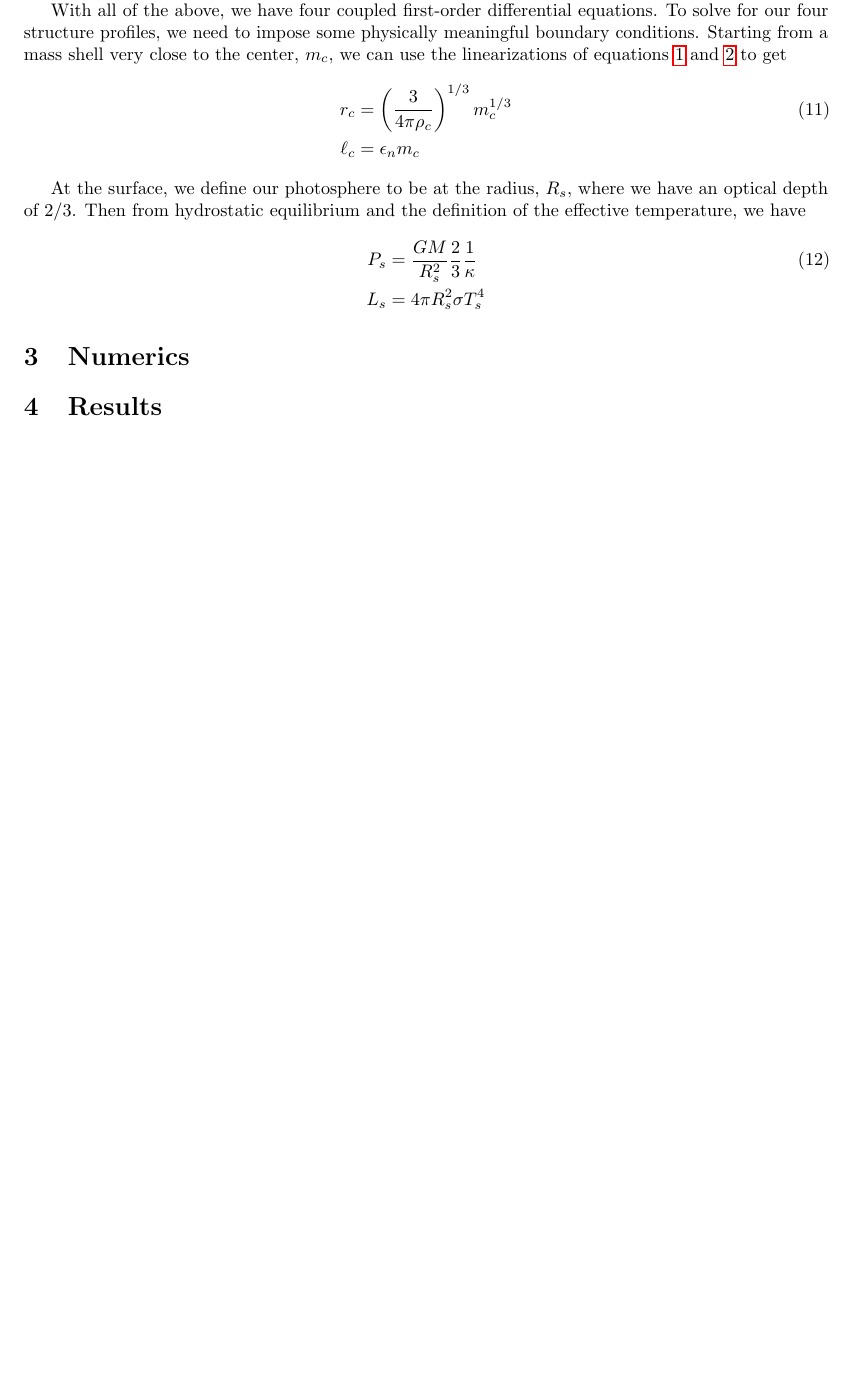
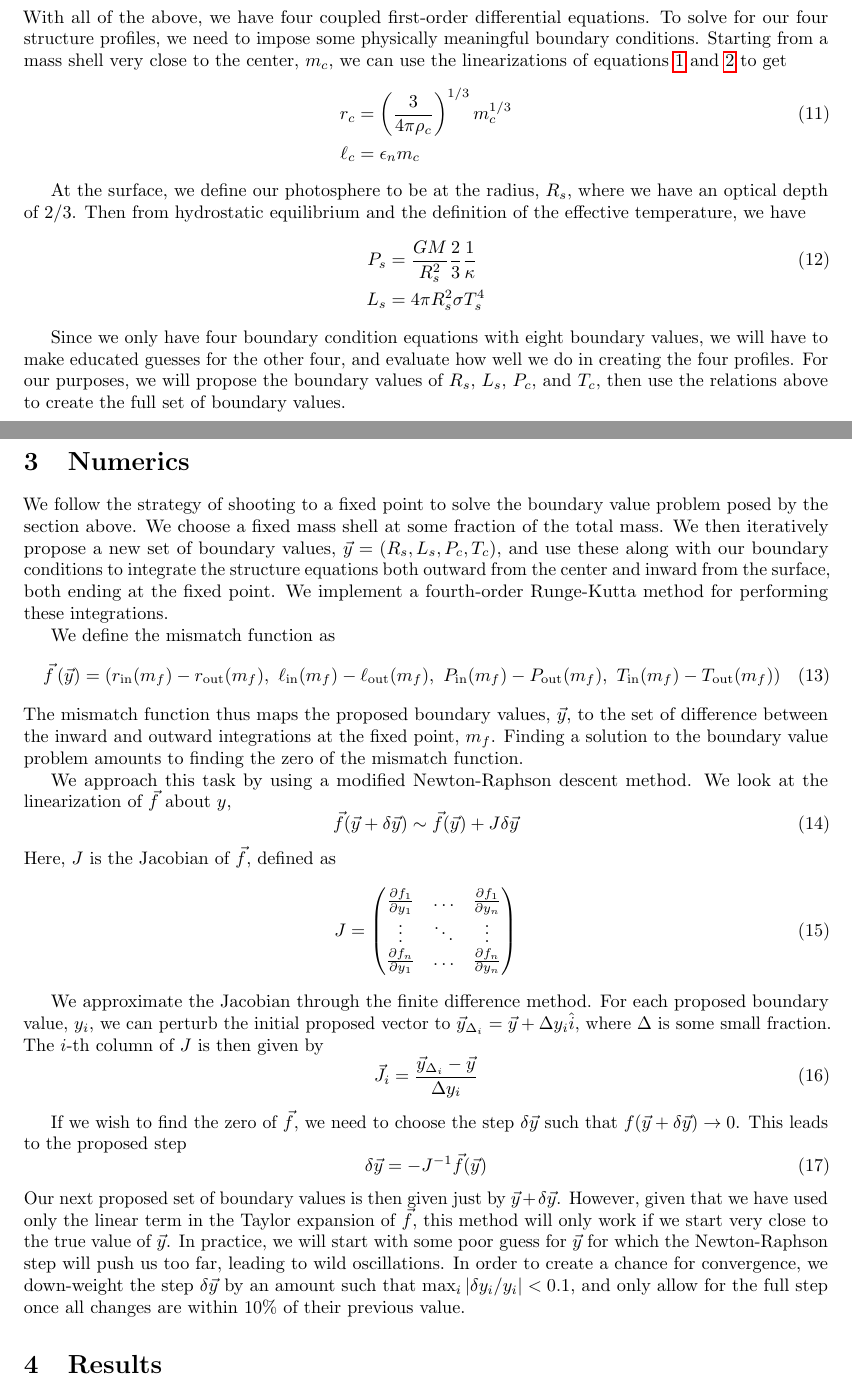
Before and after one commit to adwasser/StarStruc.jl, a LaTeX document (writeup/writeup.tex): part of page 2 of 2 before the commit and two parts of pages 2 and 3 of 3 after it, the two joined at a grey line, cut so that both start at the same text, the shorter picture padded with empty space. Compiled offline with pdfLaTeX.

Commit message:
more on numerics

```diff
--- a/writeup/writeup.tex
+++ b/writeup/writeup.tex
@@ -15,6 +15,7 @@
 \newcommand{\D}[2]{\ensuremath{\frac{\partial #1}{\partial #2}}}
 \newcommand{\de}{\ensuremath{\mathrm{d}}}
 \newcommand{\dee}{\ensuremath{\ \mathrm{d}}}
+\newcommand{\vv}{\ensuremath{\mathbf{}}}
 
 \title{\texttt{StarStruc.jl}: Stellar structure in Julia}
 \author{Asher Wasserman}
@@ -91,7 +95,42 @@ At the surface, we define our photosphere to be at the radius, $R_s$, where we h
   L_s &= 4\pi R_s^2 \sigma T_s^4 \nonumber
 \end{align}
 
+Since we only have four boundary condition equations with eight boundary values, we will have to make educated guesses for the other four, and evaluate how well we do in creating the four profiles.  For our purposes, we will propose the boundary values of $R_s$, $L_s$, $P_c$, and $T_c$, then use the relations above to create the full set of boundary values.
+
 \section{Numerics}
+
+We follow the strategy of shooting to a fixed point to solve the boundary value problem posed by the section above.  We choose a fixed mass shell at some fraction of the total mass.  We then iteratively propose a new set of boundary values, $\vec{y} = (R_s, L_s, P_c, T_c)$, and use these along with our boundary conditions to integrate the structure equations both outward from the center and inward from the surface, both ending at the fixed point.  We implement a fourth-order Runge-Kutta method for performing these integrations.
+
+We define the mismatch function as
+\begin{equation}
+  \vec{f}\left(\vec{y}) = (r_\text{in}(m_f) - r_\text{out}(m_f), \ \ell_\text{in}(m_f) - \ell_\text{out}(m_f), \  P_\text{in}(m_f) - P_\text{out}(m_f), \ T_\text{in}(m_f) - T_\text{out}(m_f)\right)
+\end{equation}
+The mismatch function thus maps the proposed boundary values, $\vec{y}$, to the set of difference between the inward and outward integrations at the fixed point, $m_f$.  Finding a solution to the boundary value problem amounts to finding the zero of the mismatch function.
+
+We approach this task by using a modified Newton-Raphson descent method.  We look at the linearization of $\vec{f}$ about $y$,
+\begin{equation}
+  \vec{f}(\vec{y} + \delta\vec{y}) \sim \vec{f}(\vec{y}) + J \delta\vec{y}
+\end{equation}
+Here, $J$ is the Jacobian of $\vec{f}$, defined as
+\begin{equation}
+  J =
+  \begin{pmatrix}
+    \D{f_1}{y_1} & \ldots & \D{f_1}{y_n} \\
+    \vdots & \ddots & \vdots \\
+    \D{f_n}{y_1} & \ldots & \D{f_n}{y_n}
+  \end{pmatrix}
+\end{equation}
+
+We approximate the Jacobian through the finite difference method.  For each proposed boundary value, $y_i$, we can perturb the initial proposed vector to $\vec{y}_{\Delta_i} = \vec{y} + \Delta y_i \hat{i}$, where $\Delta$ is some small fraction.  The $i$-th column of $J$ is then given by
+\begin{equation}
+  \vec{J_i} =  \frac{\vec{y}_{\Delta_i} - \vec{y}}{\Delta y_i}
+\end{equation}
+
+If we wish to find the zero of $\vec{f}$, we need to choose the step $\delta \vec{y}$ such that $f(\vec{y} + \delta\vec{y}) \rightarrow 0$.  This leads to the proposed step
+\begin{equation}
+  \delta\vec{y} = -J^{-1}\vec{f}(\vec{y})
+\end{equation}
+Our next proposed set of boundary values is then given just by $\vec{y} + \delta\vec{y}$.  However, given that we have used only the linear term in the Taylor expansion of $\vec{f}$, this method will only work if we start very close to the true value of $\vec{y}$.  In practice, we will start with some poor guess for $\vec{y}$ for which the Newton-Raphson step will push us too far, leading to wild oscillations.  In order to create a chance for convergence, we down-weight the step $\delta\vec{y}$ by an amount such that $\max_i |\delta y_i / y_i| < 0.1$, and only allow for the full step once all changes are within 10\% of their previous value.
 
 \section{Results}
 
```
Also changed, not shown: writeup/writeup.pdf, writeup/writeup.tex (7 more changed lines).
